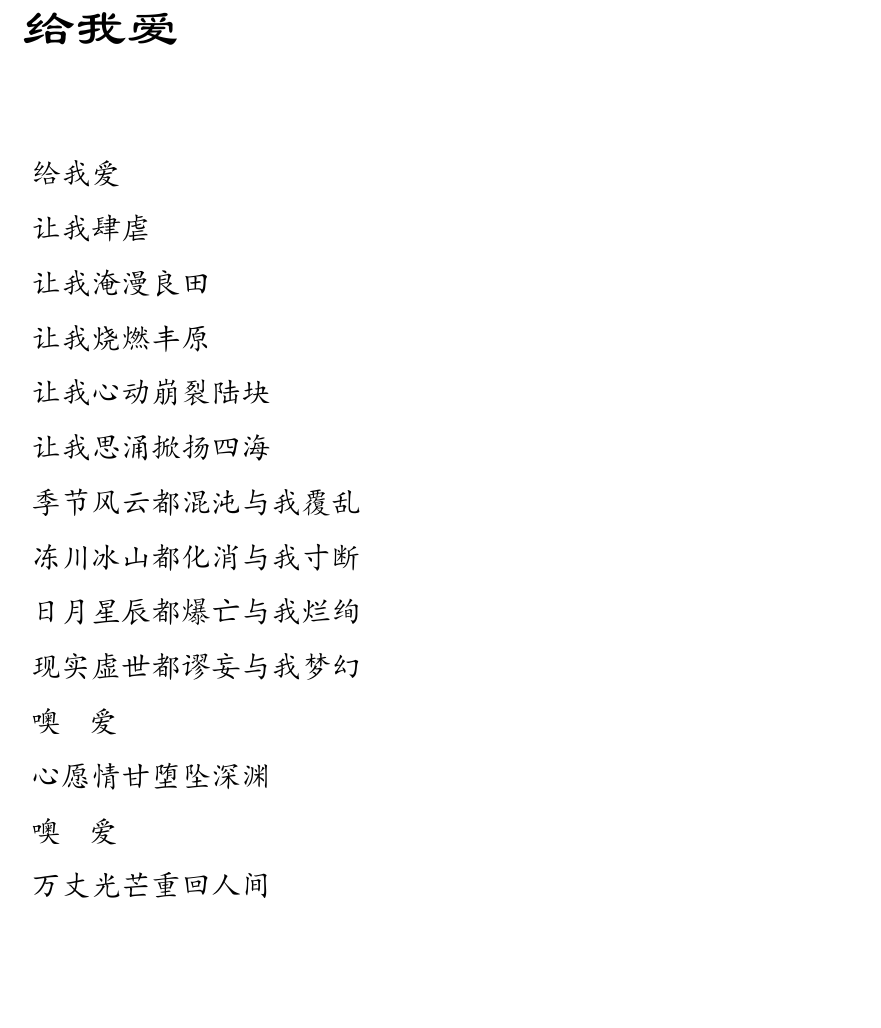
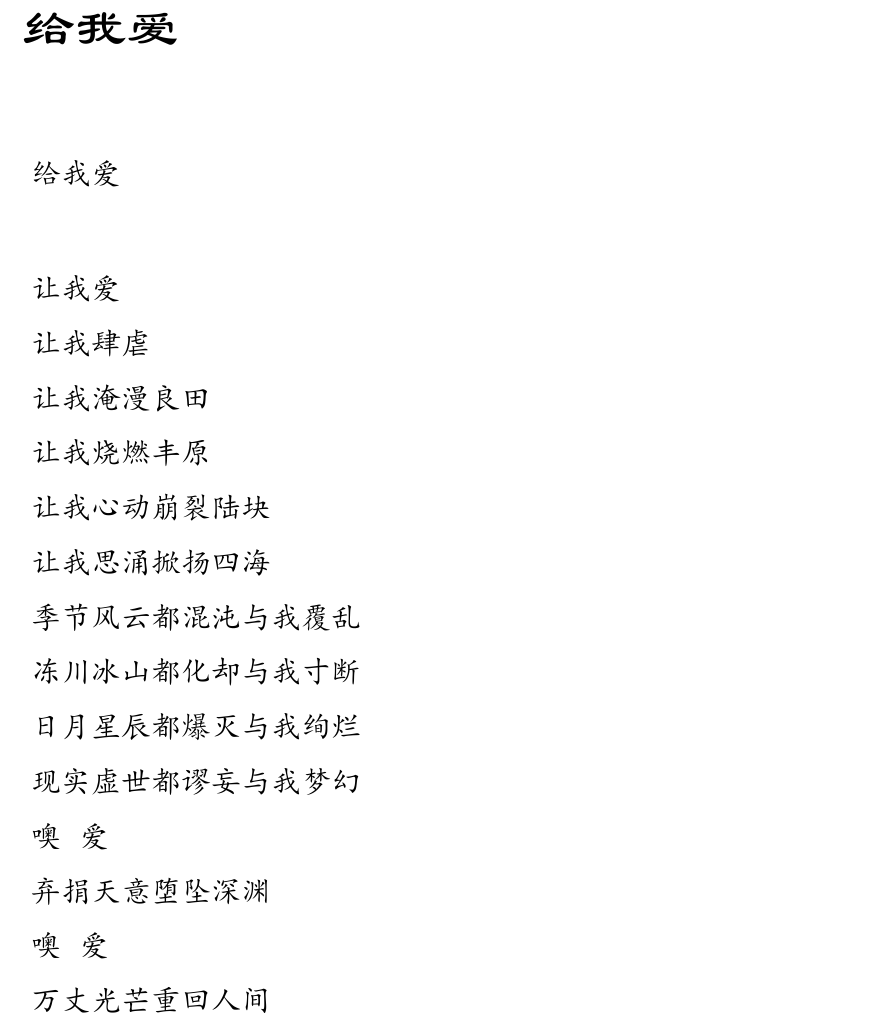
Before and after one commit to lzh10/empty, a LaTeX document (remember.tex, which reads chapter04/11.tex): part of page 68 of 73, cut so that both start at the same text, the shorter picture padded with empty space. The pictures show the PDF file remember.pdf that the author committed with the source.

Commit message:
修正一处

```diff
--- a/chapter04/11.tex
+++ b/chapter04/11.tex
@@ -3,6 +3,10 @@
     \vspace*{2\ccwd}
     \Large\kaishu{
     给我爱
+
+    \vspace*{2\ccwd}
+
+    让我爱
 
     让我肆虐
 
@@ -16,17 +20,17 @@
 
     季节风云都混沌与我覆乱
 
-    冻川冰山都化消与我寸断
+    冻川冰山都化却与我寸断
 
-    日月星辰都爆亡与我烂绚
+    日月星辰都爆灭与我绚烂
 
     现实虚世都谬妄与我梦幻
 
-    噢~ \@ 爱
+    噢 \@ 爱
 
-    心愿情甘堕坠深渊
+    弃捐天意堕坠深渊
 
-    噢~ \@ 爱
+    噢 \@ 爱
 
     万丈光芒重回人间
     }
```
Also changed, not shown: remember.pdf.
